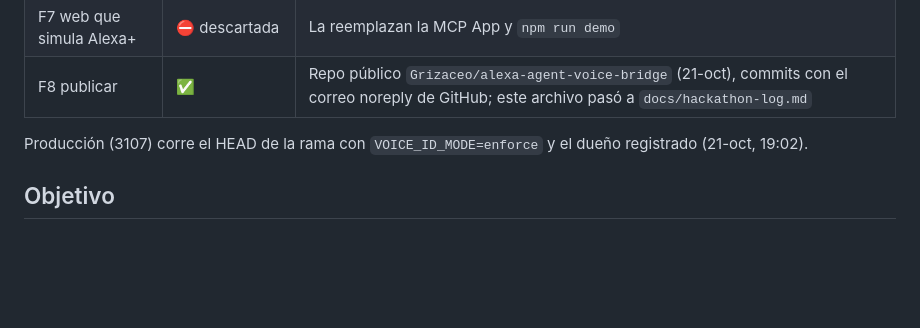
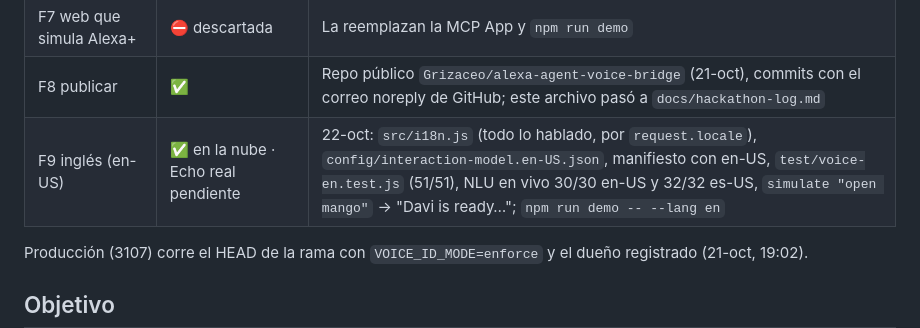
Before and after one commit to Grizaceo/alexa-agent-voice-bridge, a Markdown page: docs/hackathon-log.md, the part around the change. GitHub-like rendering; blank space fills up the shorter version.

Commit message:
log: F9, la skill en inglés (en-US) desplegada y verificada en la nube de Alexa
Co-Authored-By: Claude Opus 5.5 <noreply@anthropic.com>
Claude-Session: https://claude.ai/code/session_01E5qBN4mrvGY6RaGYTjKmh4

```diff
--- a/docs/hackathon-log.md
+++ b/docs/hackathon-log.md
@@ -18,6 +18,7 @@
 | Extra tras brainstorm y juez | ✅ | Pulido de voz (repetir lo entendido, recordar la pregunta, sonido, tarjeta), `npm run demo`, MCP App (tablero, verificado en MCPJam) |
 | F7 web que simula Alexa+ | ⛔ descartada | La reemplazan la MCP App y `npm run demo` |
 | F8 publicar | ✅ | Repo público `Grizaceo/alexa-agent-voice-bridge` (21-oct), commits con el correo noreply de GitHub; este archivo pasó a `docs/hackathon-log.md` |
+| F9 inglés (en-US) | ✅ en la nube · Echo real pendiente | 22-oct: `src/i18n.js` (todo lo hablado, por `request.locale`), `config/interaction-model.en-US.json`, manifiesto con en-US, `test/voice-en.test.js` (51/51), NLU en vivo 30/30 en-US y 32/32 es-US, `simulate "open mango"` → "Davi is ready…"; `npm run demo -- --lang en` |
 
 Producción (3107) corre el HEAD de la rama con `VOICE_ID_MODE=enforce` y el dueño registrado (21-oct, 19:02).
 
```
